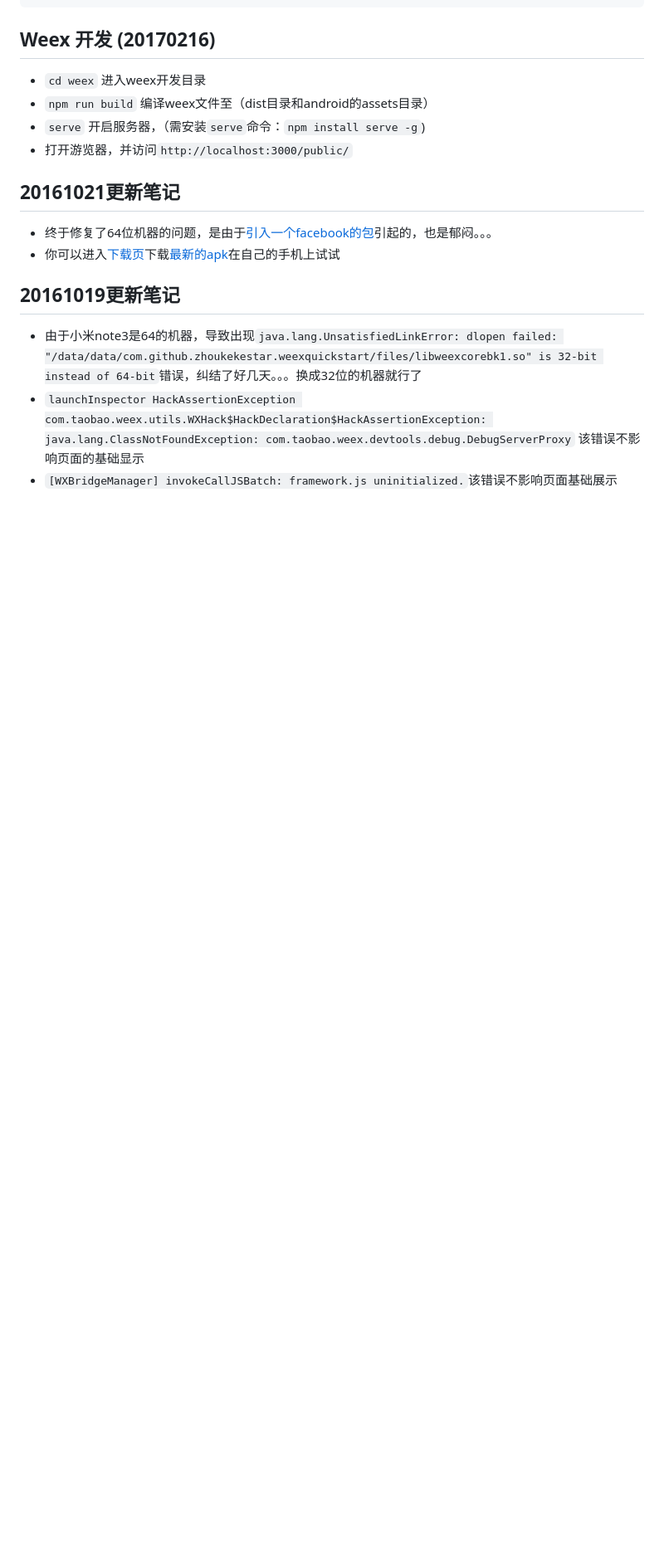
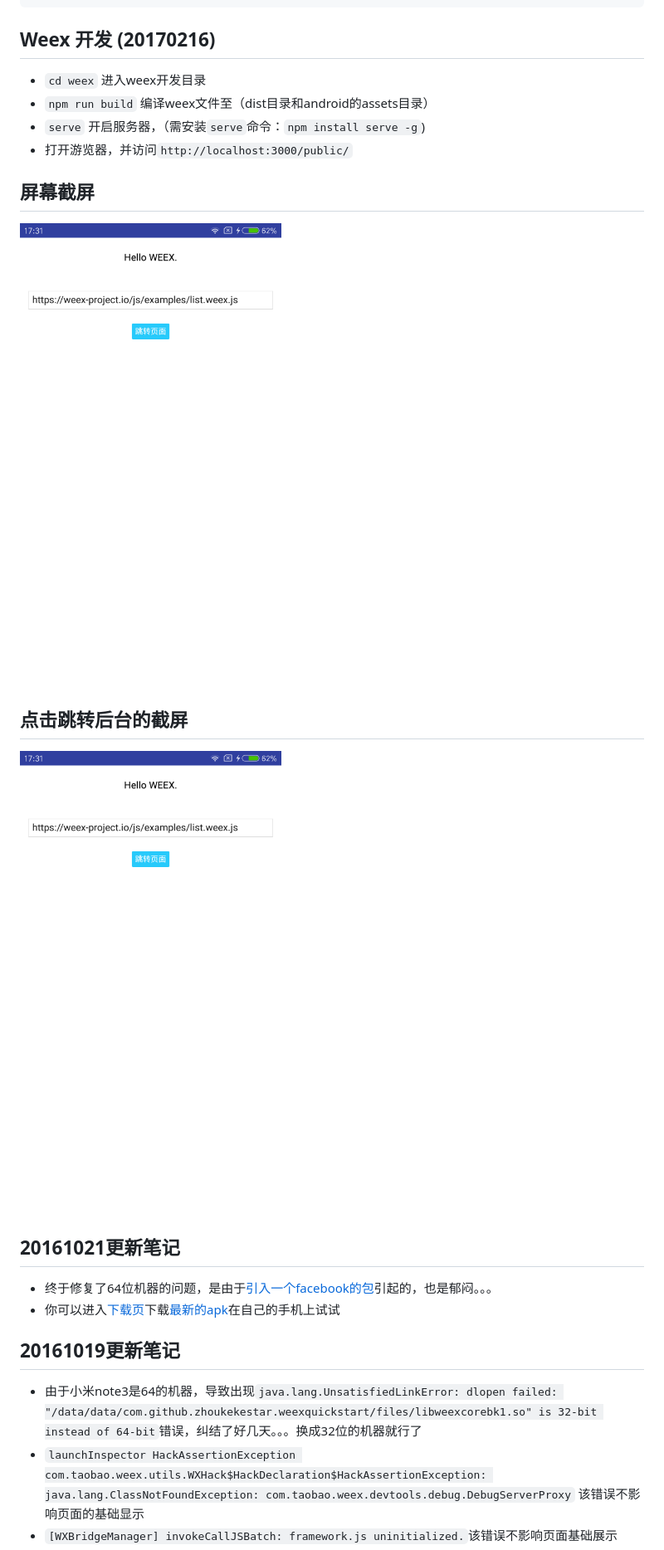
Before and after one commit to zhoukekestar/weex-quick-start, a Markdown page: README.md, the part around the change printed below. Shown: that part at 83% size. Rendered like a GitHub page; pictures changed too: weex/view-1.png (added); blank space fills up the shorter version.

Commit message:
update images

```diff
--- a/README.md
+++ b/README.md
@@ -20,6 +20,12 @@ gradle build
 * `npm run build` 编译weex文件至（dist目录和android的assets目录）
 * `serve` 开启服务器，（需安装`serve`命令：`npm install serve -g`)
 * 打开游览器，并访问`http://localhost:3000/public/`
+
+## 屏幕截屏
+![view-1](./weex/view-1.png)
+## 点击跳转后台的截屏
+![view-1](./weex/view-1.png)
+
 
 ## 20161021更新笔记
 * 终于修复了64位机器的问题，是由于[引入一个facebook的包](https://github.com/zhoukekestar/weex-quick-start/issues/1)引起的，也是郁闷。。。
```
Also changed, not shown: other parts of README.md (+0 -3 lines), weex/demo.png (deleted), weex/view-2.png (added).
